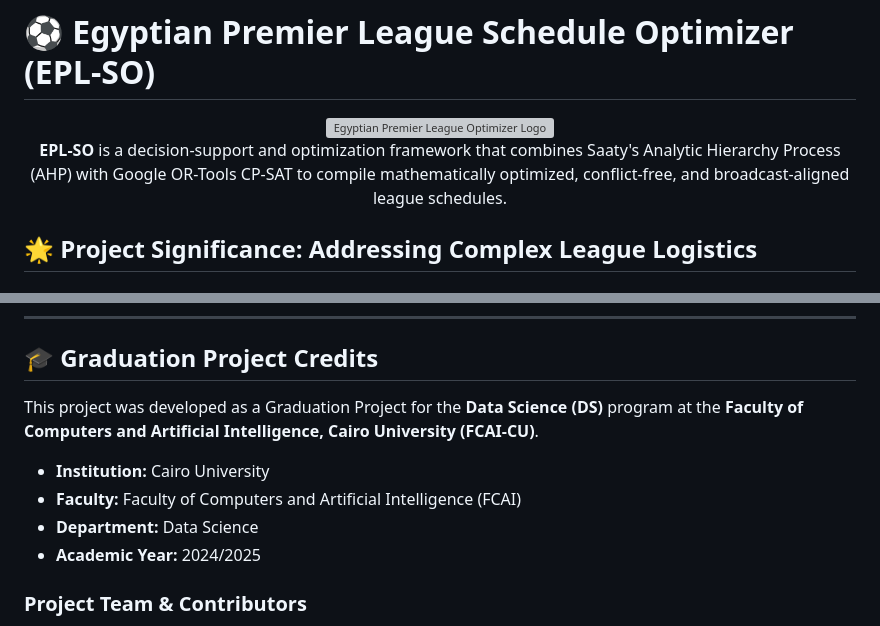
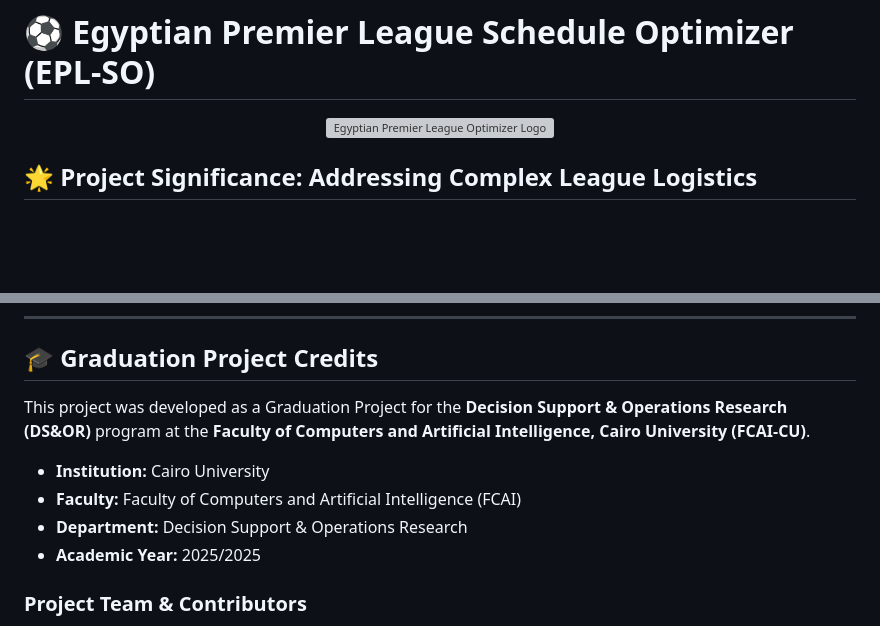
Before and after one commit to ghassanelgendy/egyptian-premier-league-schedule-optimizer, a Markdown page: README.md, 2 parts joined by grey strips. Drawn GitHub-style; blank space fills up the shorter version; grey boxes are pictures that could not be loaded.

```diff
--- a/README.md
+++ b/README.md
@@ -2,10 +2,6 @@
 
 <div align="center">
   <img align="center" width="480" height="138" alt="Egyptian Premier League Optimizer Logo" src="https://github.com/user-attachments/assets/aa8aaf1d-149b-4873-8345-56bfa5fc9299" />
-
-  <p>
-    <b>EPL-SO</b> is a decision-support and optimization framework that combines Saaty's Analytic Hierarchy Process (AHP) with Google OR-Tools CP-SAT to compile mathematically optimized, conflict-free, and broadcast-aligned league schedules.
-  </p>
 </div>
 
 ## 🌟 Project Significance: Addressing Complex League Logistics
@@ -133,12 +129,12 @@ Open your browser and navigate to `http://localhost:8501` to use the interactive
 
 ## 🎓 Graduation Project Credits
 
-This project was developed as a Graduation Project for the **Data Science (DS)** program at the **Faculty of Computers and Artificial Intelligence, Cairo University (FCAI-CU)**.
+This project was developed as a Graduation Project for the **Decision Support & Operations Research (DS&OR)** program at the **Faculty of Computers and Artificial Intelligence, Cairo University (FCAI-CU)**.
 
 *   **Institution:** Cairo University
 *   **Faculty:** Faculty of Computers and Artificial Intelligence (FCAI)
-*   **Department:** Data Science
-*   **Academic Year:** 2024/2025
+*   **Department:** Decision Support & Operations Research
+*   **Academic Year:** 2025/2025
 
 ### Project Team & Contributors
 *   **Ghassan Elgendy** ([@ghassanelgendy](https://github.com/ghassanelgendy))
```
